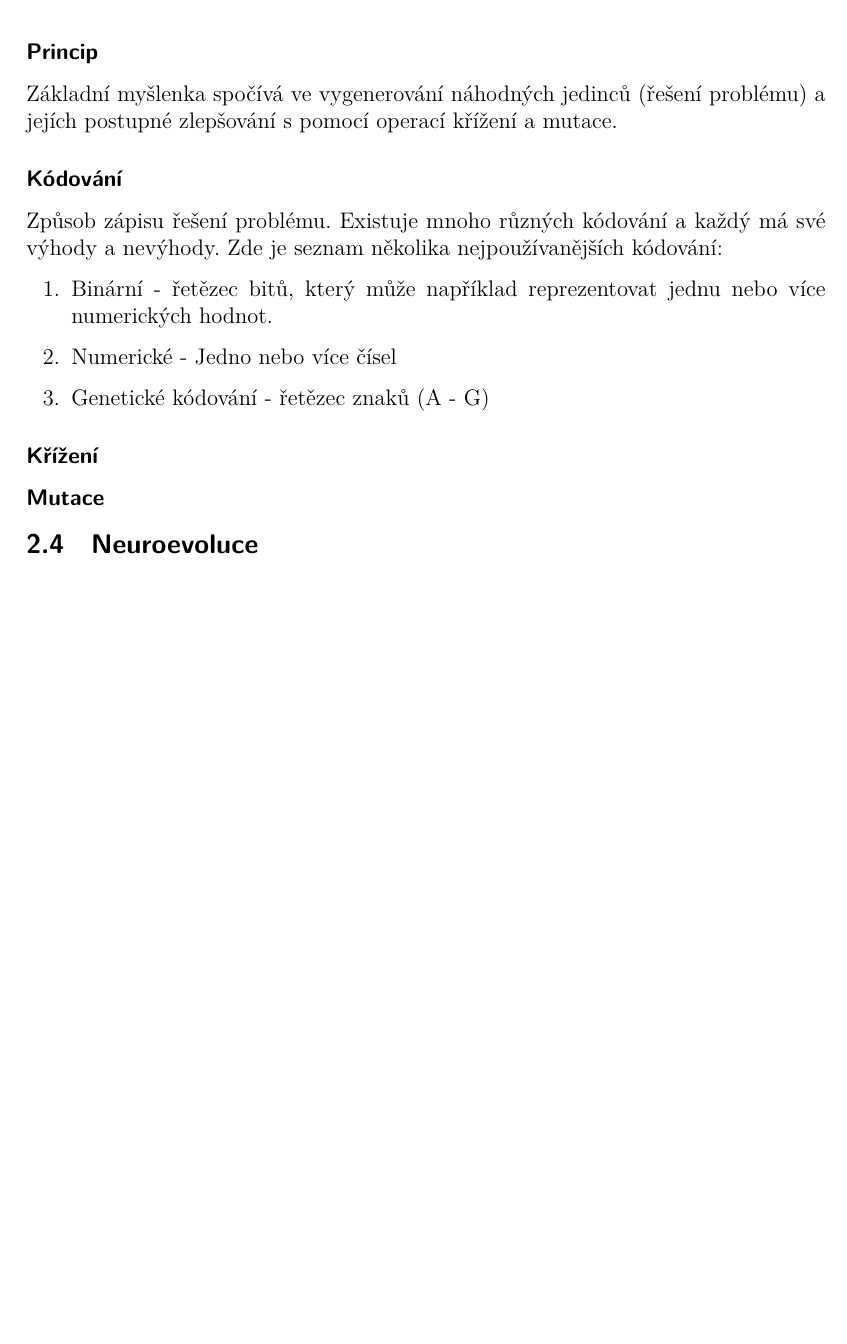
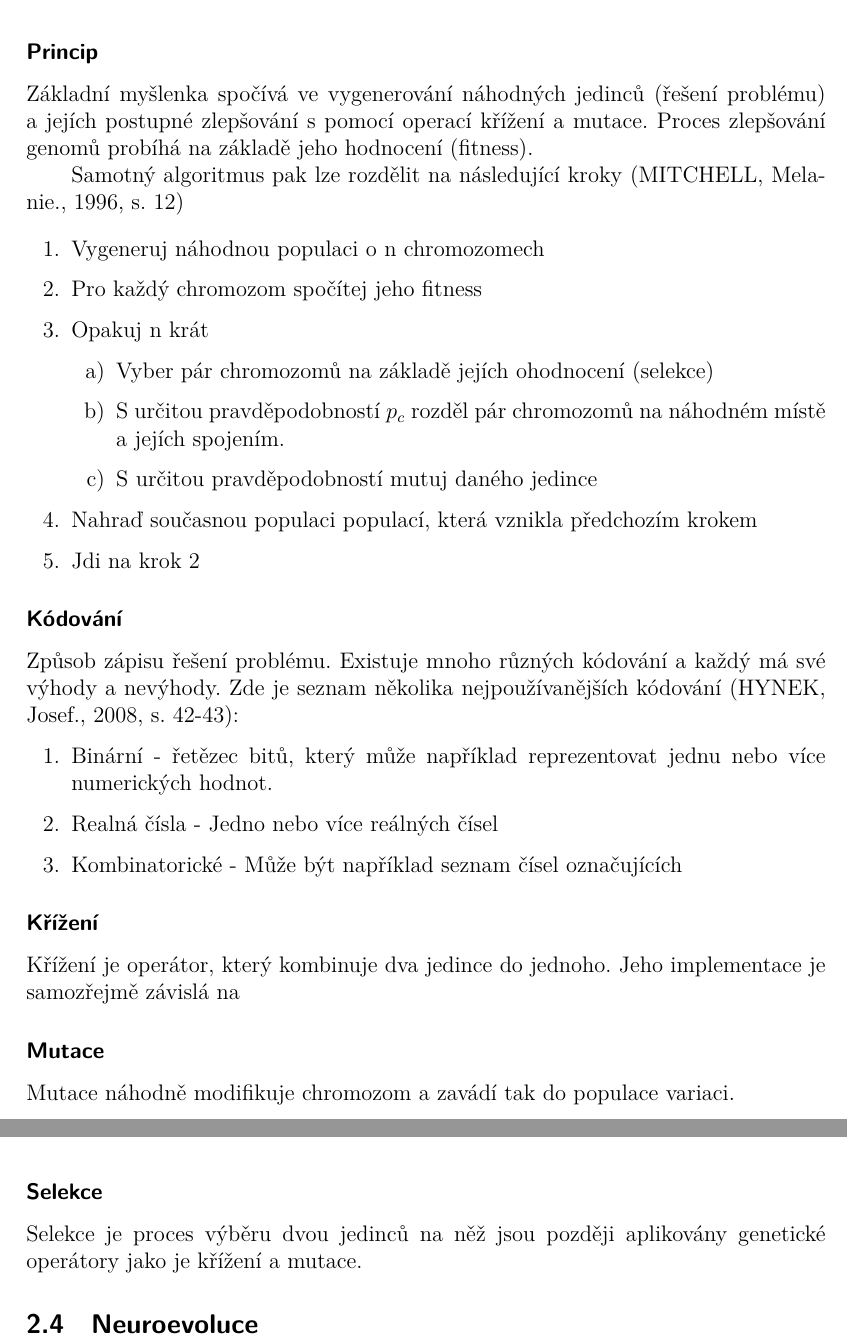
Before and after one commit to Hnatekmar/Diplomka, a LaTeX thesis (diplomka.tex, which reads uvod.tex): part of page 10 of 14 before the commit and two parts of pages 10 and 11 of 15 after it, the two joined at a grey line, cut so that both start at the same text, the shorter picture padded with empty space. Compiled offline with XeLaTeX.

Commit message:
Practical and genetic algorithm

```diff
--- a/uvod.tex
+++ b/uvod.tex
@@ -66,14 +66,34 @@ f(x) =
 \sekce{Genetické algoritmy}
 Genetické algoritmy slouží k řízenému prohledávání stavového prostoru založené na teorii evoluce.
 \podsekce{Princip}
-Základní myšlenka spočívá ve vygenerování náhodných jedinců (řešení problému) a jejích postupné zlepšování s pomocí operací křížení a mutace.
+Základní myšlenka spočívá ve vygenerování náhodných jedinců (řešení problému) a jejích postupné zlepšování s pomocí operací křížení a mutace. Proces zlepšování genomů probíhá na základě jeho hodnocení (fitness).
+
+Samotný algoritmus pak lze rozdělit na následující kroky \cite[s.~12]{geneticAlgorithms}
+
+\begin{enumerate}
+	\item Vygeneruj náhodnou populaci o n chromozomech
+	\item Pro každý chromozom spočítej jeho fitness
+	\item Opakuj n krát
+	\begin{enumerate}
+		\item Vyber pár chromozomů na základě jejích ohodnocení (selekce)
+		\item S určitou pravděpodobností $p_c$ rozděl pár chromozomů na náhodném místě a jejích spojením.
+		\item S určitou pravděpodobností mutuj daného jedince
+	\end{enumerate}
+	\item Nahraď současnou populaci populací, která vznikla předchozím krokem
+	\item Jdi na krok 2
+\end{enumerate}
+
 \podsekce{Kódování}
-Způsob zápisu řešení problému. Existuje mnoho různých kódování a každý má své výhody a nevýhody. Zde je seznam několika nejpoužívanějších kódování:
+Způsob zápisu řešení problému. Existuje mnoho různých kódování a každý má své výhody a nevýhody. Zde je seznam několika nejpoužívanějších kódování \cite[s.~42-43]{geneticCZ}:
 \begin{enumerate}
 	\item Binární - řetězec bitů, který může například reprezentovat jednu nebo více numerických hodnot.
-	\item Numerické - Jedno nebo více čísel
-	\item Genetické kódování - řetězec znaků (A - G)
+	\item Realná čísla - Jedno nebo více reálných čísel
+	\item Kombinatorické - Může být například seznam čísel označujících
 \end{enumerate}
 \podsekce{Křížení}
+Křížení je operátor, který kombinuje dva jedince do jednoho. Jeho implementace je samozřejmě závislá na
 \podsekce{Mutace}
+Mutace náhodně modifikuje chromozom a zavádí tak do populace variaci.
+\podsekce{Selekce}
+Selekce je proces výběru dvou jedinců na něž jsou později aplikovány genetické operátory jako je křížení a mutace.
 \sekce{Neuroevoluce}
```
Also changed, not shown: literatura.tex (+1 -0 lines), prakticka.tex (+4 -1 lines), diplomka.pdf.
